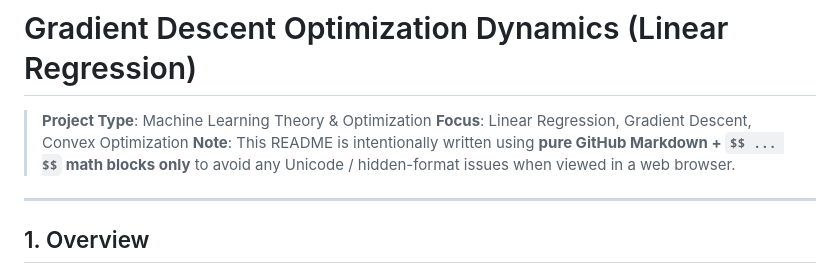
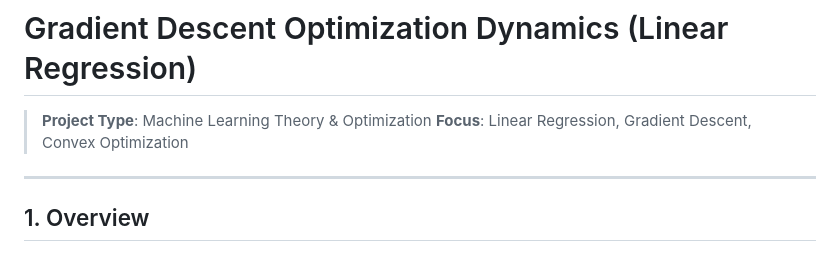
Before and after one commit to sinsangwoo/ML-Gradient-Descent-Viz, a Markdown page: README.md, the part around the change. Rendered like a GitHub page.

Commit message:
docs: rewrite README

```diff
--- a/README.md
+++ b/README.md
@@ -2,7 +2,6 @@
 
 > **Project Type**: Machine Learning Theory & Optimization
 > **Focus**: Linear Regression, Gradient Descent, Convex Optimization
-> **Note**: This README is intentionally written using **pure GitHub Markdown + `$$ ... $$` math blocks only** to avoid any Unicode / hidden-format issues when viewed in a web browser.
 
 ---
 
```
